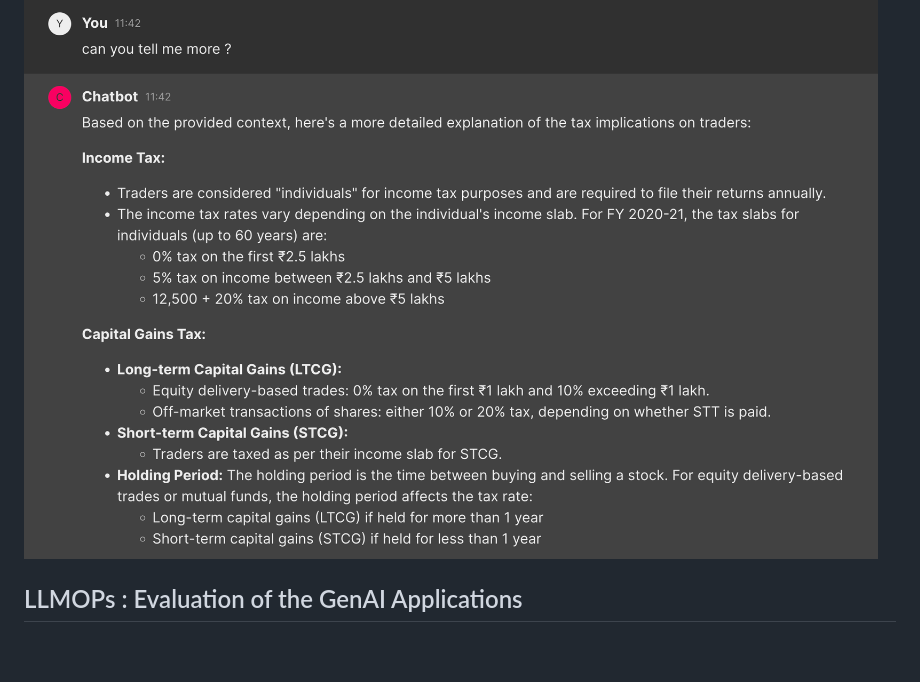
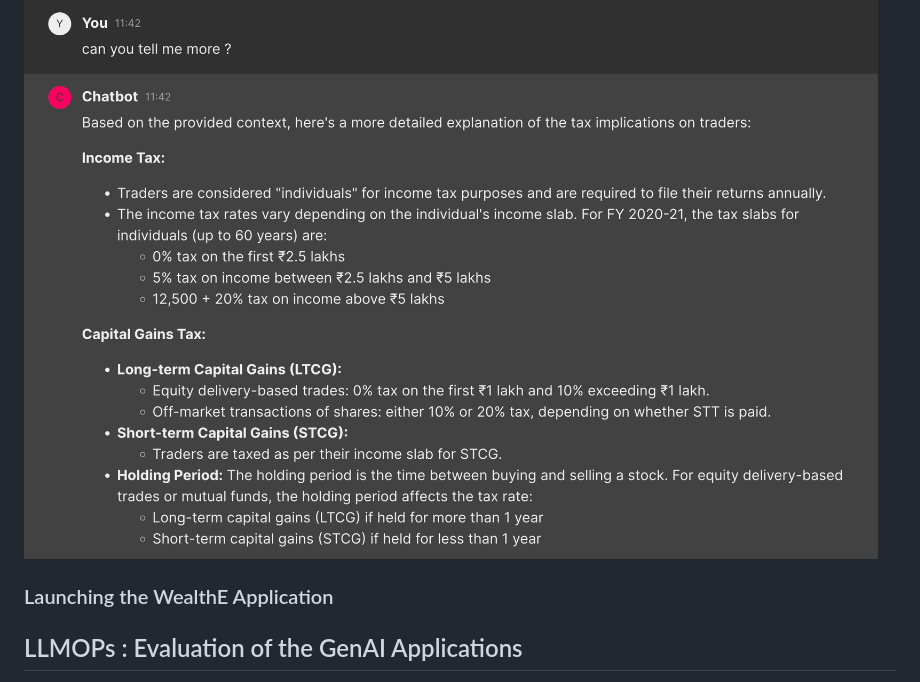
Before and after one commit to SuperEllipse/WealthE, a Markdown page: README.md, the part around the change. Drawn GitHub-style; blank space fills up the shorter version.

Commit message:
formating

```diff
--- a/README.md
+++ b/README.md
@@ -25,6 +25,8 @@
   across conversations. For. e.g. "when the user types can you tell me more ?, it remembers the earlier response and elaborates the response.
 
   ![](./assets/images/ex_context_memory.png)
+
+### Launching the WealthE Application
 
 
 ## LLMOPs : Evaluation of the GenAI  Applications
```
